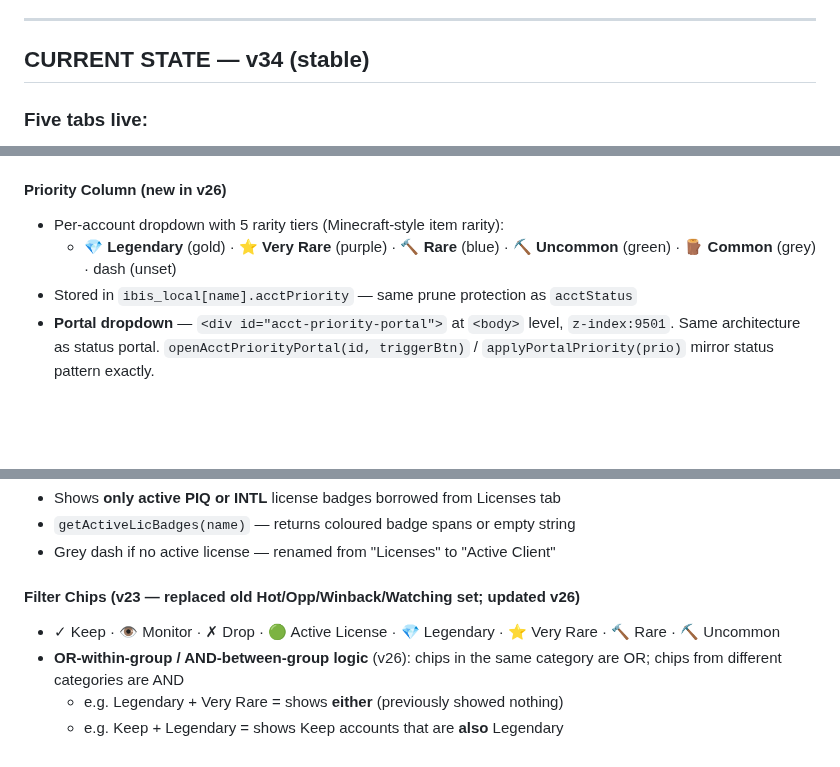
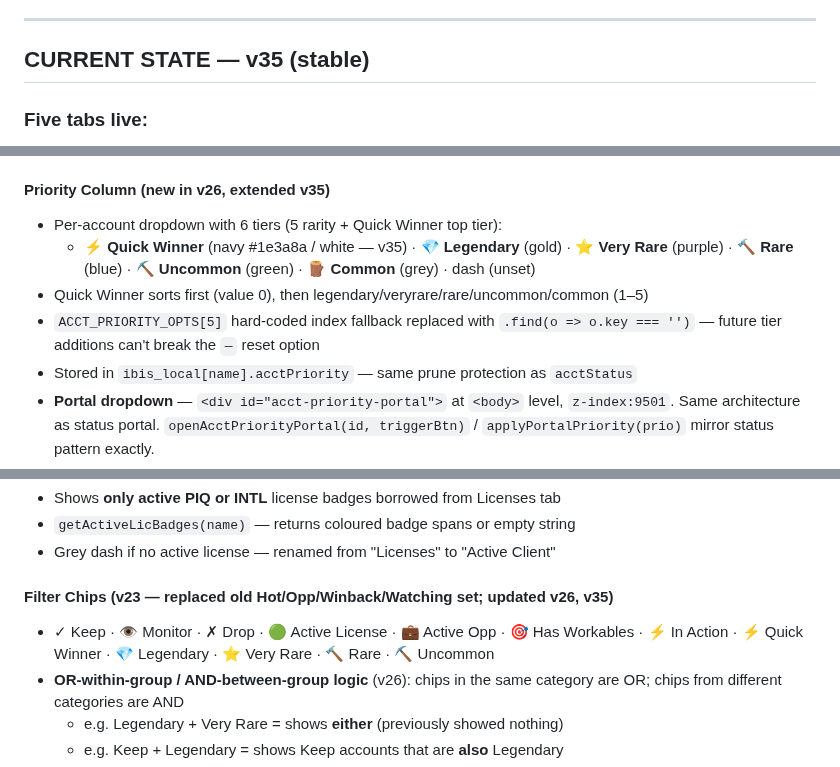
Before and after one commit to Dabbs4Dan/ibisworld-dashboard, a Markdown page: CLAUDE.md, 3 parts joined by grey strips. Rendered like a GitHub page; blank space fills up the shorter version.

Commit message:
CLAUDE.md v35 + extension v3.71 — document Quick Winner priority tier + the 3.64-3.71 extension fix series

```diff
--- a/CLAUDE.md
+++ b/CLAUDE.md
@@ -50,7 +50,7 @@ GitHub Pages auto-deploys in ~30 seconds. Claude confirms with the commit hash.
 
 ---
 
-## CURRENT STATE — v34 (stable)
+## CURRENT STATE — v35 (stable)
 
 ### Five tabs live:
 1. **⚡ Action tab** — accounts Dan is actively working (new in v29)
@@ -94,9 +94,11 @@ Status | Priority | Company | Opp | Vertical | Tier | Revenue | Score | Campaign
 - Closes on click-outside and on scroll
 - **Collapsible column** — toggle button (`‹`/`›`) is a visible grey pill in the `<th>`. Collapsed state shrinks to 28px strip (not zero) showing only the expand button; `td` cells get `background:#f9fafb` as visual cue. `<span class="status-col-label">` wraps text so it hides independently from the button. CSS class `table.status-col-collapsed` controls all collapsed states.
 
-#### Priority Column (new in v26)
-- Per-account dropdown with 5 rarity tiers (Minecraft-style item rarity):
-  - 💎 **Legendary** (gold) · ⭐ **Very Rare** (purple) · 🔨 **Rare** (blue) · ⛏ **Uncommon** (green) · 🪵 **Common** (grey) · dash (unset)
+#### Priority Column (new in v26, extended v35)
+- Per-account dropdown with 6 tiers (5 rarity + Quick Winner top tier):
+  - ⚡ **Quick Winner** (navy #1e3a8a / white — v35) · 💎 **Legendary** (gold) · ⭐ **Very Rare** (purple) · 🔨 **Rare** (blue) · ⛏ **Uncommon** (green) · 🪵 **Common** (grey) · dash (unset)
+- Quick Winner sorts first (value 0), then legendary/veryrare/rare/uncommon/common (1–5)
+- `ACCT_PRIORITY_OPTS[5]` hard-coded index fallback replaced with `.find(o => o.key === '')` — future tier additions can't break the `—` reset option
 - Stored in `ibis_local[name].acctPriority` — same prune protection as `acctStatus`
 - **Portal dropdown** — `<div id="acct-priority-portal">` at `<body>` level, `z-index:9501`. Same architecture as status portal. `openAcctPriorityPortal(id, triggerBtn)` / `applyPortalPriority(prio)` mirror status pattern exactly.
 - Filter chips: 💎 Legendary · ⭐ Very Rare · 🔨 Rare · ⛏ Uncommon in the top filter bar
@@ -120,8 +122,8 @@ Status | Priority | Company | Opp | Vertical | Tier | Revenue | Score | Campaign
 - `getActiveLicBadges(name)` — returns coloured badge spans or empty string
 - Grey dash if no active license — renamed from "Licenses" to "Active Client"
 
-#### Filter Chips (v23 — replaced old Hot/Opp/Winback/Watching set; updated v26)
-- ✓ Keep · 👁 Monitor · ✗ Drop · 🟢 Active License · 💎 Legendary · ⭐ Very Rare · 🔨 Rare · ⛏ Uncommon
+#### Filter Chips (v23 — replaced old Hot/Opp/Winback/Watching set; updated v26, v35)
+- ✓ Keep · 👁 Monitor · ✗ Drop · 🟢 Active License · 💼 Active Opp · 🎯 Has Workables · ⚡ In Action · ⚡ Quick Winner · 💎 Legendary · ⭐ Very Rare · 🔨 Rare · ⛏ Uncommon
 - **OR-within-group / AND-between-group logic** (v26): chips in the same category are OR; chips from different categories are AND
   - e.g. Legendary + Very Rare = shows **either** (previously showed nothing)
   - e.g. Keep + Legendary = shows Keep accounts that are **also** Legendary
```
Also changed, not shown: other parts of CLAUDE.md (+7 -1 lines).
